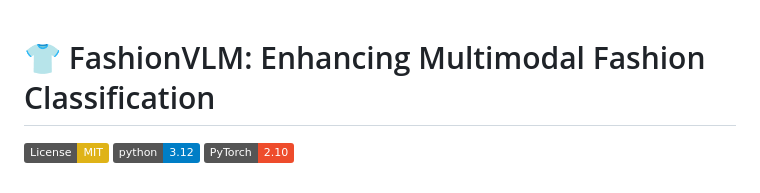
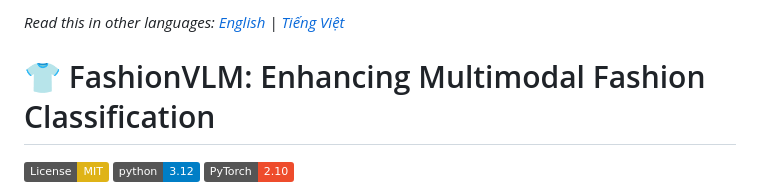
Before and after one commit to Ngo-Miingg/FashionVLM, a Markdown page: README.md, the part around the change. Rendered like a GitHub page; badges without logos.

Commit message:
Add Vietnamese README (README_vi.md) and language selection toggle

```diff
--- a/README.md
+++ b/README.md
@@ -1,3 +1,5 @@
+*Read this in other languages: [English](README.md) | [Tiếng Việt](README_vi.md)*
+
 # 👕 FashionVLM: Enhancing Multimodal Fashion Classification
 
 [![License: MIT](https://img.shields.io/badge/License-MIT-yellow.svg)](https://opensource.org/licenses/MIT)
```
Also changed, not shown: README_vi.md (added, +79 -0 lines).
